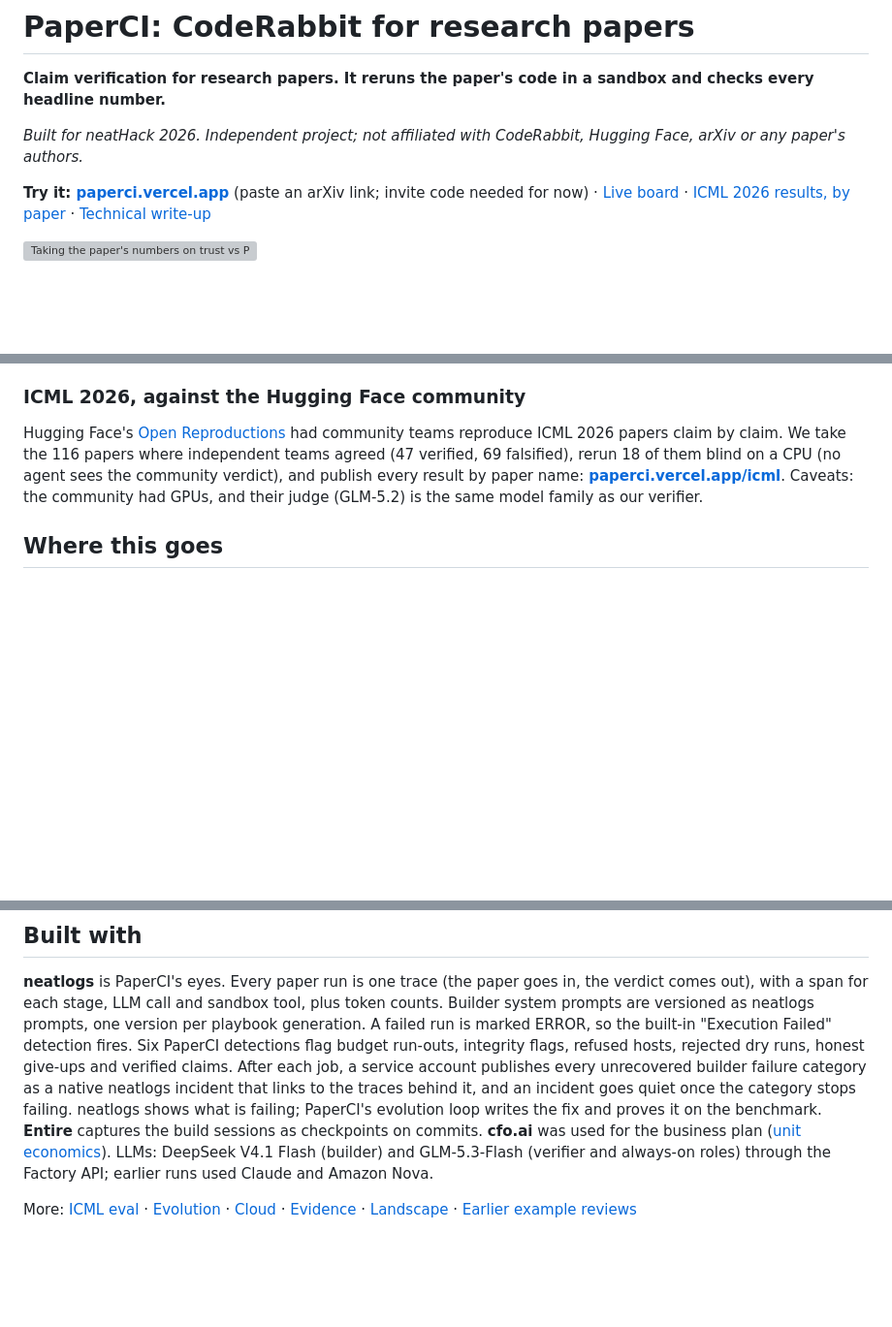
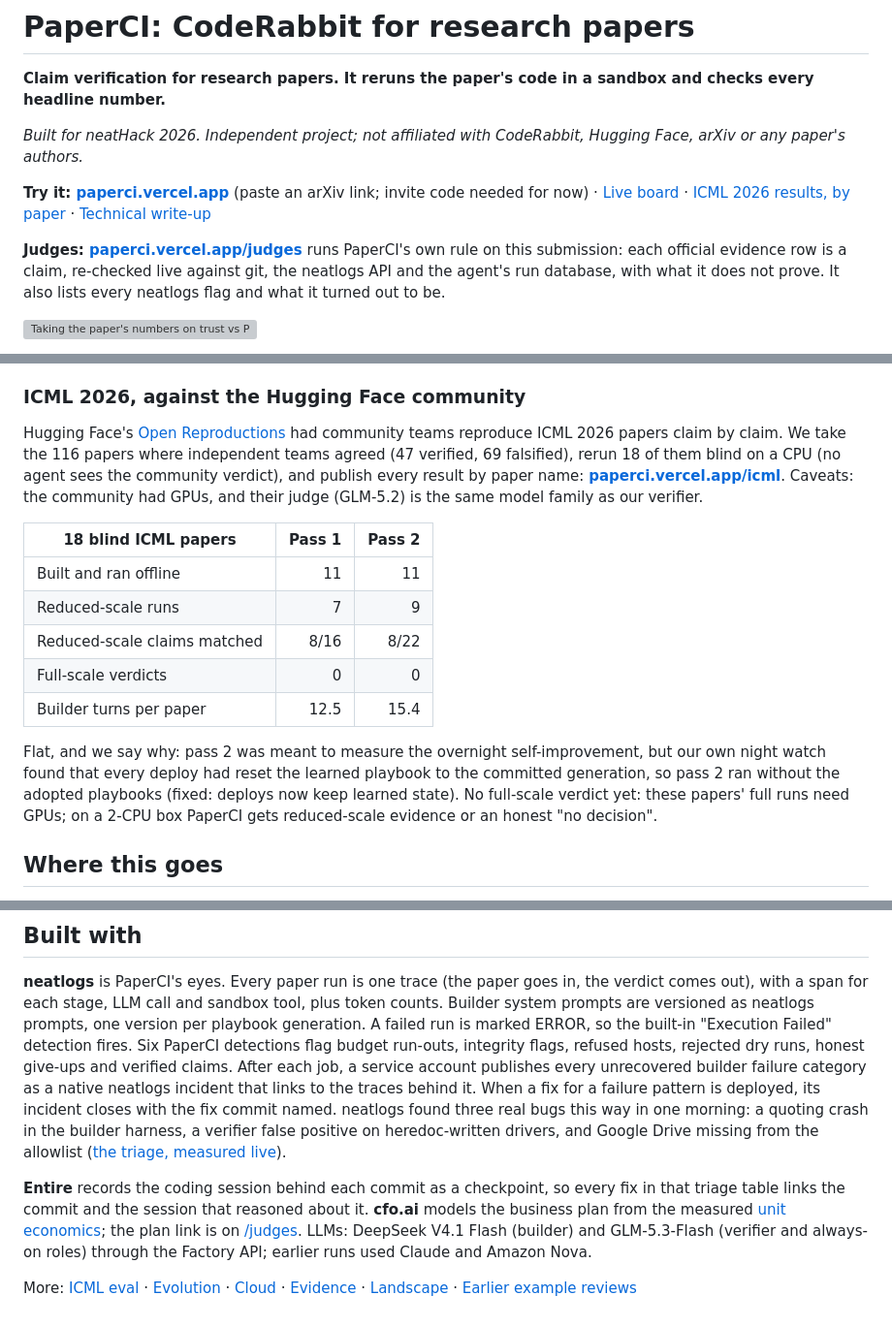
Before and after one commit to isHeSatoshi/paperci, a Markdown page: README.md, 3 parts joined by grey strips. Shown at 97% size. Drawn GitHub-style; blank space fills up the shorter version; grey boxes are pictures that could not be loaded.

Commit message:
README and progress log: judges page, what neatlogs found, ICML pass 1 vs 2 (flat, and why); demo script
Entire-Checkpoint: 01M4QDKG6YSX03S70NGDVMGM25

```diff
--- a/README.md
+++ b/README.md
@@ -9,6 +9,10 @@ paper's authors._
 **Try it: [paperci.vercel.app](https://paperci.vercel.app)** (paste an arXiv link; invite code needed for now) ·
 [Live board](https://paperci.vercel.app/board) · [ICML 2026 results, by paper](https://paperci.vercel.app/icml) ·
 [Technical write-up](TECHNICAL_WRITEUP.md)
+
+**Judges: [paperci.vercel.app/judges](https://paperci.vercel.app/judges)** runs PaperCI's own rule on this
+submission: each official evidence row is a claim, re-checked live against git, the neatlogs API and the agent's
+run database, with what it does not prove. It also lists every neatlogs flag and what it turned out to be.
 
 ![Taking the paper's numbers on trust vs PaperCI's agent verifying each claim in your paper by rebuilding the repo in a sandbox](docs/img/memes/code-available.png)
 
@@ -88,6 +92,19 @@ agreed (47 verified, 69 falsified), rerun 18 of them blind on a CPU (no agent se
 publish every result by paper name: **[paperci.vercel.app/icml](https://paperci.vercel.app/icml)**. Caveats:
 the community had GPUs, and their judge (GLM-5.2) is the same model family as our verifier.
 
+| 18 blind ICML papers | Pass 1 | Pass 2 |
+| --- | --: | --: |
+| Built and ran offline | 11 | 11 |
+| Reduced-scale runs | 7 | 9 |
+| Reduced-scale claims matched | 8/16 | 8/22 |
+| Full-scale verdicts | 0 | 0 |
+| Builder turns per paper | 12.5 | 15.4 |
+
+Flat, and we say why: pass 2 was meant to measure the overnight self-improvement, but our own night watch found
+that every deploy had reset the learned playbook to the committed generation, so pass 2 ran without the adopted
+playbooks (fixed: deploys now keep learned state). No full-scale verdict yet: these papers' full runs need
+GPUs; on a 2-CPU box PaperCI gets reduced-scale evidence or an honest "no decision".
+
 ## Where this goes
 
 Today PaperCI verifies claims that deterministic code can re-derive on a CPU in minutes. The same loop (seal
@@ -144,11 +161,16 @@ span for each stage, LLM call and sandbox tool, plus token counts. Builder syste
 neatlogs prompts, one version per playbook generation. A failed run is marked ERROR, so the built-in "Execution
 Failed" detection fires. Six PaperCI detections flag budget run-outs, integrity flags, refused hosts, rejected dry
 runs, honest give-ups and verified claims. After each job, a service account publishes every unrecovered builder
-failure category as a native neatlogs incident that links to the traces behind it, and an incident goes quiet once
-the category stops failing. neatlogs shows what is failing; PaperCI's evolution loop writes the fix and proves it
-on the benchmark. **Entire** captures the build sessions as checkpoints on commits. **cfo.ai** was used for the business plan
-([unit economics](docs/unit-economics.md)). LLMs: DeepSeek V4.1 Flash (builder) and GLM-5.3-Flash (verifier and
-always-on roles) through the Factory API; earlier runs used Claude and Amazon Nova.
+failure category as a native neatlogs incident that links to the traces behind it. When a fix for a failure
+pattern is deployed, its incident closes with the fix commit named. neatlogs found three real bugs this way in
+one morning: a quoting crash in the builder harness, a verifier false positive on heredoc-written drivers, and
+Google Drive missing from the allowlist ([the triage, measured live](https://paperci.vercel.app/judges#loop)).
+
+**Entire** records the coding session behind each commit as a checkpoint, so every fix in that triage table
+links the commit and the session that reasoned about it. **cfo.ai** models the business plan from the measured
+[unit economics](docs/unit-economics.md); the plan link is on [/judges](https://paperci.vercel.app/judges).
+LLMs: DeepSeek V4.1 Flash (builder) and GLM-5.3-Flash (verifier and always-on roles) through the Factory API;
+earlier runs used Claude and Amazon Nova.
 
 More: [ICML eval](docs/icml-eval.md) · [Evolution](docs/evolution.md) · [Cloud](docs/cloud.md) ·
 [Evidence](docs/evidence.md) · [Landscape](docs/landscape.md) · [Earlier example reviews](docs/reviews/index.html)
```
Also changed, not shown: docs/demo-script.md (+46 -44 lines), hackathon.md (+17 -0 lines).
